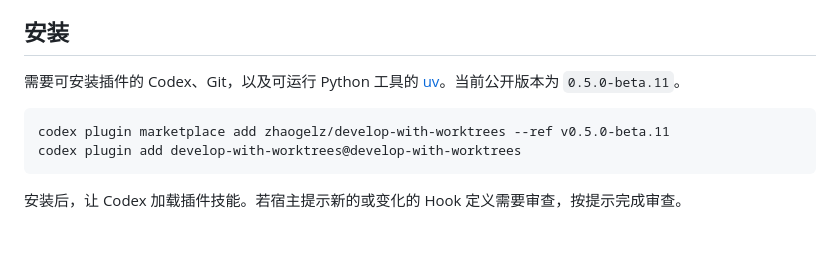
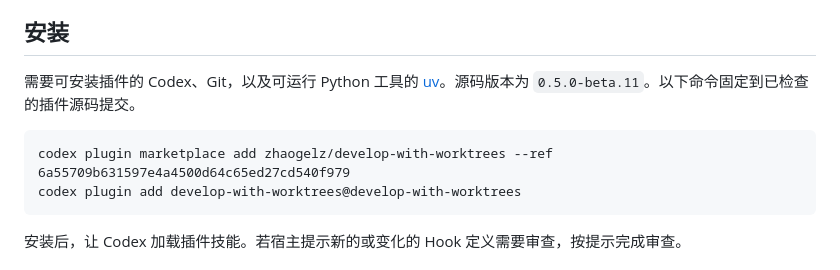
Before and after one commit to zhaogelz/develop-with-worktrees, a Markdown page: README.zh-CN.md, the part around the change. Rendered like a GitHub page; blank space fills up the shorter version.

````diff
--- a/README.zh-CN.md
+++ b/README.zh-CN.md
@@ -27,10 +27,10 @@ Develop with Worktrees（DWW）是一个 Codex 插件：**给每个修改任务
 
 ## 安装
 
-需要可安装插件的 Codex、Git，以及可运行 Python 工具的 [uv](https://docs.astral.sh/uv/)。当前公开版本为 `0.5.0-beta.11`。
+需要可安装插件的 Codex、Git，以及可运行 Python 工具的 [uv](https://docs.astral.sh/uv/)。源码版本为 `0.5.0-beta.11`。以下命令固定到已检查的插件源码提交。
 
 ```text
-codex plugin marketplace add zhaogelz/develop-with-worktrees --ref v0.5.0-beta.11
+codex plugin marketplace add zhaogelz/develop-with-worktrees --ref 6a55709b631597e4a4500d64c65ed27cd540f979
 codex plugin add develop-with-worktrees@develop-with-worktrees
 ```
 
````
Also changed, not shown: README.md (+2 -2 lines).
